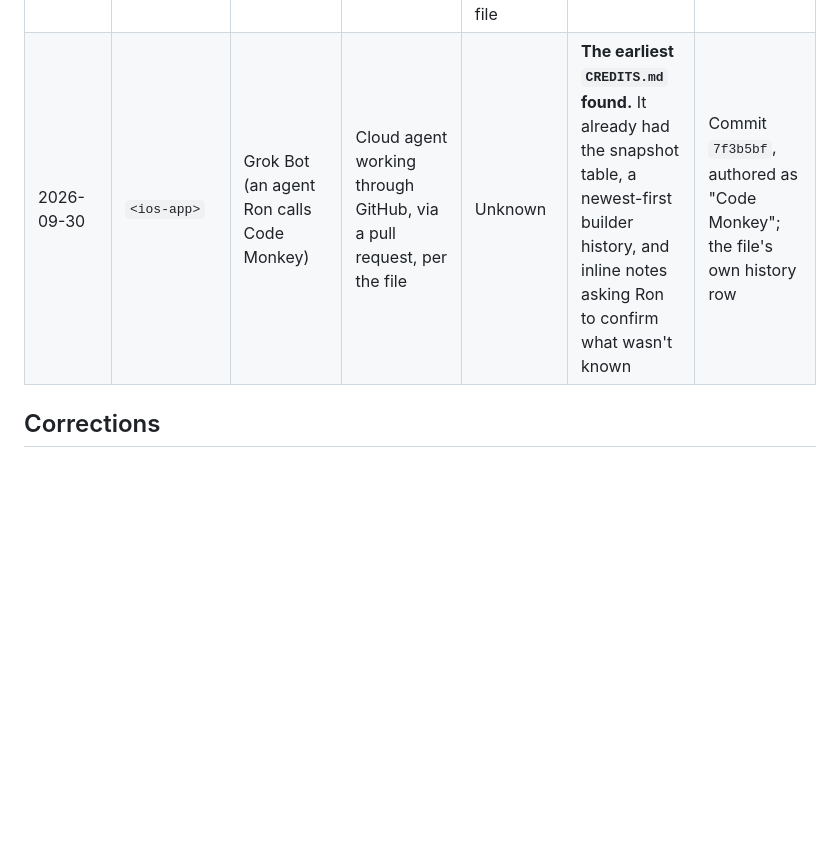
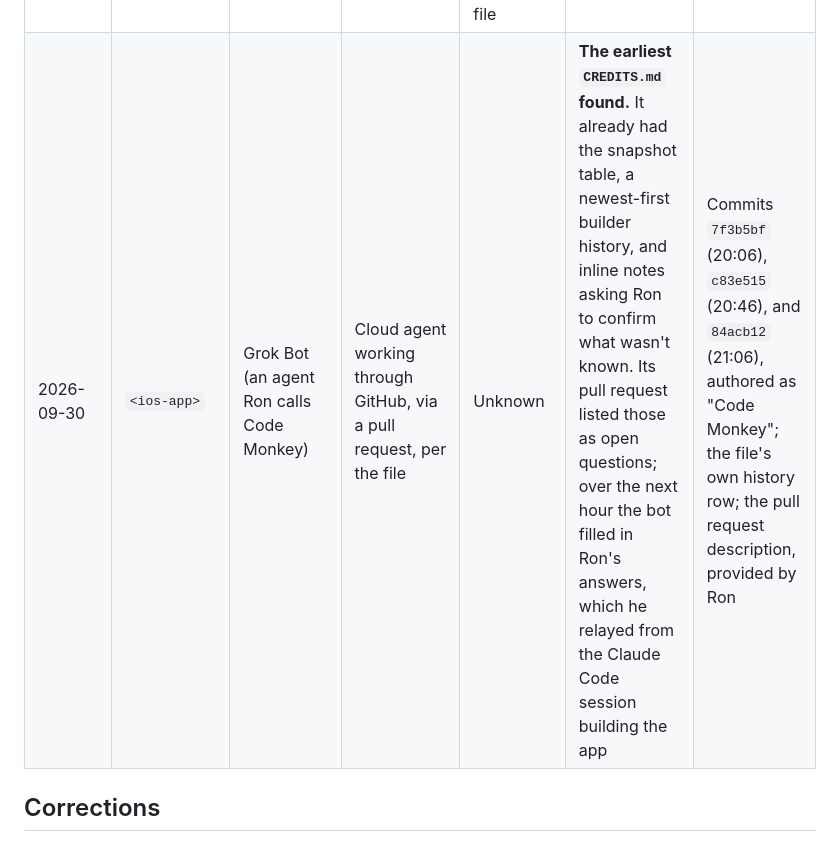
Before and after one commit to liederdigital/colophon-md, a Markdown page: COLOPHON.md, the part around the change. Rendered like a GitHub page; blank space fills up the shorter version.

Commit message:
Add the September 30 pull request evidence to Origins
The first CREDITS.md came with open questions for Ron, answered over the
next hour from the Claude Code session building the app (c83e515, 84acb12).

Co-Authored-By: Claude Opus 5.5 <noreply@anthropic.com>
Claude-Session: https://claude.ai/code/session_01QPeEw4QbntJ5YyCGAy3PUF

```diff
--- a/COLOPHON.md
+++ b/COLOPHON.md
@@ -59,7 +59,7 @@ own history table. Newest first.
 | 2026-10-13 | `<wordpress-plugin>` | Committed under a "Cursor Agent" Git identity | Unknown | Unknown | Another early `CREDITS.md` | Commit `1cfc2d9`. A Git identity is not proof of the tool |
 | 2026-10-12 | `<chrome-extension>` | Claude | Claude app, cloud workspace | Claude Opus 5.5, per the file and the commit trailer | Added a store-review notes section | Commit `bdbb1bf` |
 | 2026-10-04 | `<company-site>` | Codex | Desktop app, per the file | GPT-6-based; exact model Unknown, per the file | The first `CREDITS.md` written by Codex | Commit `b4d7086` |
-| 2026-09-30 | `<ios-app>` | Grok Bot (an agent Ron calls Code Monkey) | Cloud agent working through GitHub, via a pull request, per the file | Unknown | **The earliest `CREDITS.md` found.** It already had the snapshot table, a newest-first builder history, and inline notes asking Ron to confirm what wasn't known | Commit `7f3b5bf`, authored as "Code Monkey"; the file's own history row |
+| 2026-09-30 | `<ios-app>` | Grok Bot (an agent Ron calls Code Monkey) | Cloud agent working through GitHub, via a pull request, per the file | Unknown | **The earliest `CREDITS.md` found.** It already had the snapshot table, a newest-first builder history, and inline notes asking Ron to confirm what wasn't known. Its pull request listed those as open questions; over the next hour the bot filled in Ron's answers, which he relayed from the Claude Code session building the app | Commits `7f3b5bf` (20:06), `c83e515` (20:46), and `84acb12` (21:06), authored as "Code Monkey"; the file's own history row; the pull request description, provided by Ron |
 
 ## Corrections
 
```
